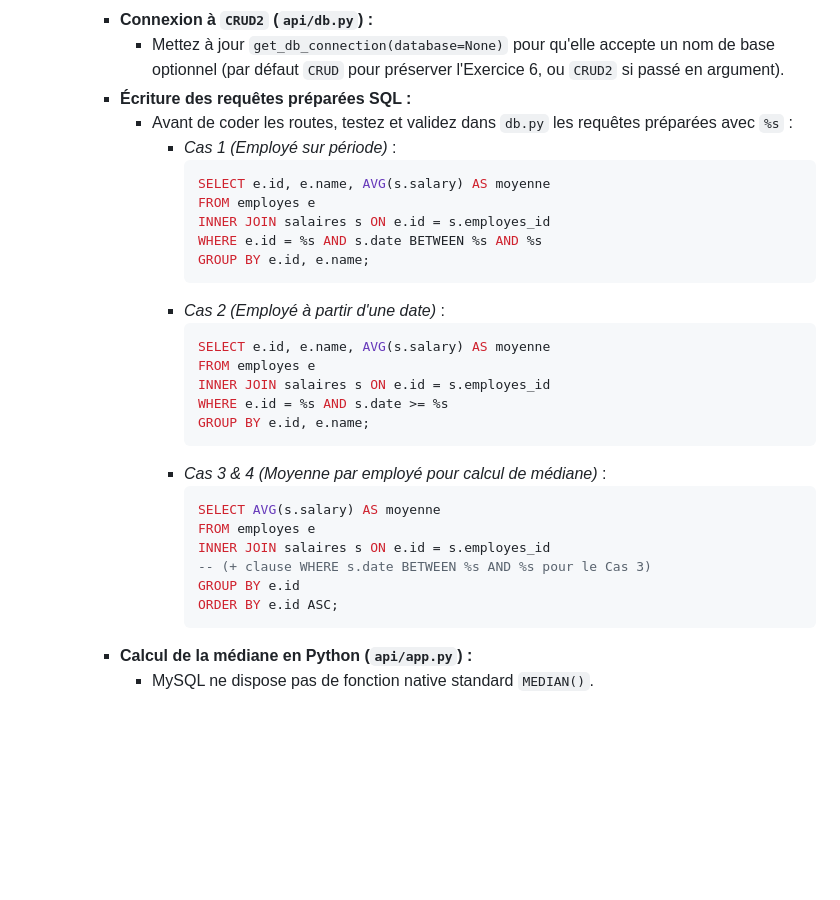
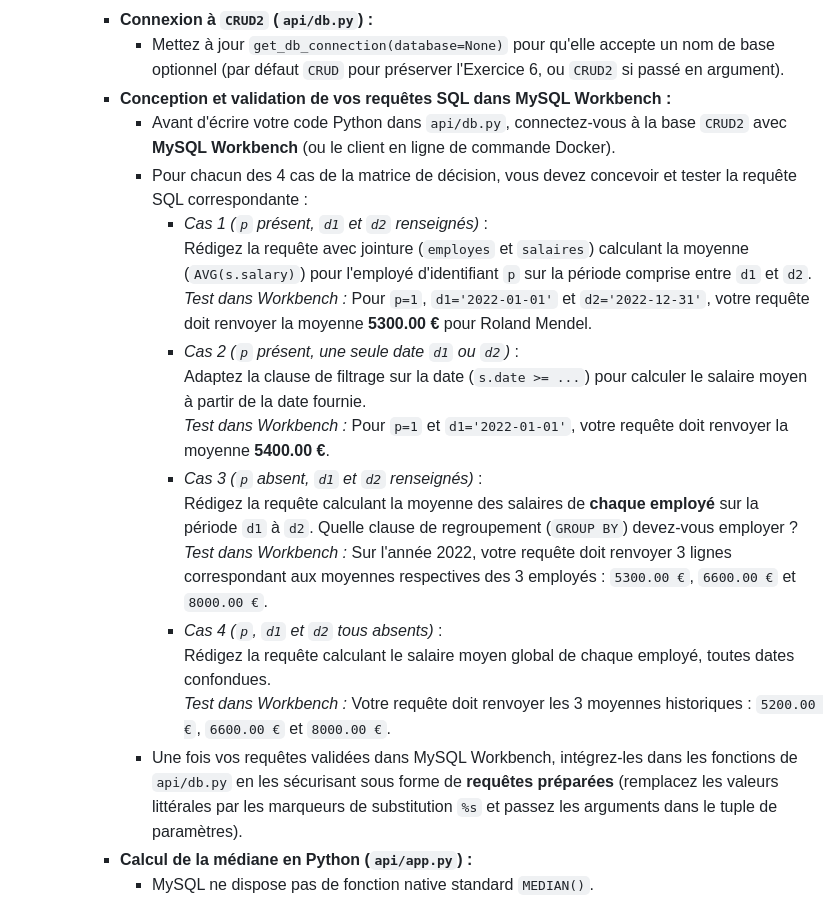
Before and after one commit to CIEL2-JR-WEB/COURS-PYTHON-MEDIANE-API, a Markdown page: README.md, the part around the change. Drawn GitHub-style; blank space fills up the shorter version.

Commit message:
docs: transformation des cours SQL en questions actives avec guide MySQL Workbench et résultats attendus

````diff
--- a/README.md
+++ b/README.md
@@ -454,33 +454,22 @@ fin procédure
   * **3. Côté Backend (MySQL CRUD2 & Flask - `api/db.py`, `api/app.py`)** :
     * **Connexion à `CRUD2` (`api/db.py`) :**
       * Mettez à jour `get_db_connection(database=None)` pour qu'elle accepte un nom de base optionnel (par défaut `CRUD` pour préserver l'Exercice 6, ou `CRUD2` si passé en argument).
-    * **Écriture des requêtes préparées SQL :**
-      * Avant de coder les routes, testez et validez dans `db.py` les requêtes préparées avec `%s` :
-        * *Cas 1 (Employé sur période)* :
-          ```sql
-          SELECT e.id, e.name, AVG(s.salary) AS moyenne
-          FROM employes e
-          INNER JOIN salaires s ON e.id = s.employes_id
-          WHERE e.id = %s AND s.date BETWEEN %s AND %s
-          GROUP BY e.id, e.name;
-          ```
-        * *Cas 2 (Employé à partir d'une date)* :
-          ```sql
-          SELECT e.id, e.name, AVG(s.salary) AS moyenne
-          FROM employes e
-          INNER JOIN salaires s ON e.id = s.employes_id
-          WHERE e.id = %s AND s.date >= %s
-          GROUP BY e.id, e.name;
-          ```
-        * *Cas 3 & 4 (Moyenne par employé pour calcul de médiane)* :
-          ```sql
-          SELECT AVG(s.salary) AS moyenne
-          FROM employes e
-          INNER JOIN salaires s ON e.id = s.employes_id
-          -- (+ clause WHERE s.date BETWEEN %s AND %s pour le Cas 3)
-          GROUP BY e.id
-          ORDER BY e.id ASC;
-          ```
+    * **Conception et validation de vos requêtes SQL dans MySQL Workbench :**
+      * Avant d'écrire votre code Python dans `api/db.py`, connectez-vous à la base `CRUD2` avec **MySQL Workbench** (ou le client en ligne de commande Docker).
+      * Pour chacun des 4 cas de la matrice de décision, vous devez concevoir et tester la requête SQL correspondante :
+        * *Cas 1 (`p` présent, `d1` et `d2` renseignés)* :
+          Rédigez la requête avec jointure (`employes` et `salaires`) calculant la moyenne (`AVG(s.salary)`) pour l'employé d'identifiant `p` sur la période comprise entre `d1` et `d2`.
+          *Test dans Workbench :* Pour `p=1`, `d1='2022-01-01'` et `d2='2022-12-31'`, votre requête doit renvoyer la moyenne **5300.00 €** pour Roland Mendel.
+        * *Cas 2 (`p` présent, une seule date `d1` ou `d2`)* :
+          Adaptez la clause de filtrage sur la date (`s.date >= ...`) pour calculer le salaire moyen à partir de la date fournie.
+          *Test dans Workbench :* Pour `p=1` et `d1='2022-01-01'`, votre requête doit renvoyer la moyenne **5400.00 €**.
+        * *Cas 3 (`p` absent, `d1` et `d2` renseignés)* :
+          Rédigez la requête calculant la moyenne des salaires de **chaque employé** sur la période `d1` à `d2`. Quelle clause de regroupement (`GROUP BY`) devez-vous employer ?
+          *Test dans Workbench :* Sur l'année 2022, votre requête doit renvoyer 3 lignes correspondant aux moyennes respectives des 3 employés : `5300.00 €`, `6600.00 €` et `8000.00 €`.
+        * *Cas 4 (`p`, `d1` et `d2` tous absents)* :
+          Rédigez la requête calculant le salaire moyen global de chaque employé, toutes dates confondues.
+          *Test dans Workbench :* Votre requête doit renvoyer les 3 moyennes historiques : `5200.00 €`, `6600.00 €` et `8000.00 €`.
+      * Une fois vos requêtes validées dans MySQL Workbench, intégrez-les dans les fonctions de `api/db.py` en les sécurisant sous forme de **requêtes préparées** (remplacez les valeurs littérales par les marqueurs de substitution `%s` et passez les arguments dans le tuple de paramètres).
     * **Calcul de la médiane en Python (`api/app.py`) :**
       * MySQL ne dispose pas de fonction native standard `MEDIAN()`.
       * Les moyennes individuelles sont donc calculées en SQL avec `AVG()`, puis récupérées sous forme de liste Python `[moyenne1, moyenne2, ...]`.
````
Also changed, not shown: bases en jointures.md (+180 -230 lines).
